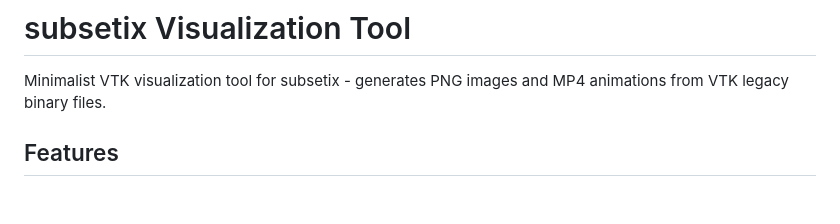
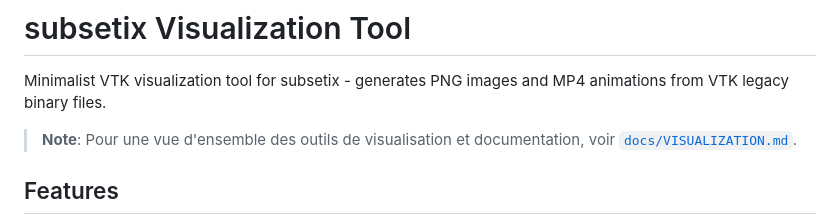
Before and after one commit to sbstndb/subsetix_kokkos, a Markdown page: scripts/viz/README.md, the part around the change. GitHub-like rendering; blank space fills up the shorter version.

```diff
--- a/scripts/viz/README.md
+++ b/scripts/viz/README.md
@@ -1,6 +1,8 @@
 # subsetix Visualization Tool
 
 Minimalist VTK visualization tool for subsetix - generates PNG images and MP4 animations from VTK legacy binary files.
+
+> **Note**: Pour une vue d'ensemble des outils de visualisation et documentation, voir [`docs/VISUALIZATION.md`](../../../docs/VISUALIZATION.md).
 
 ## Features
 
```
Also changed, not shown: docs/VISUALIZATION.md (added, +137 -0 lines).
